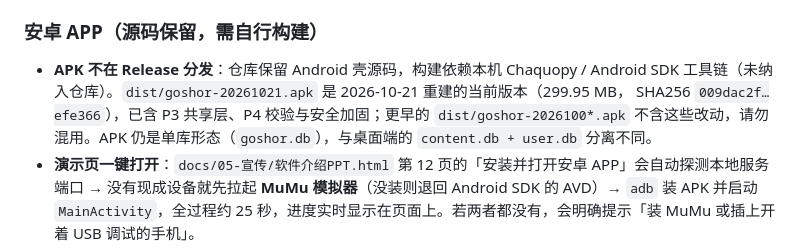
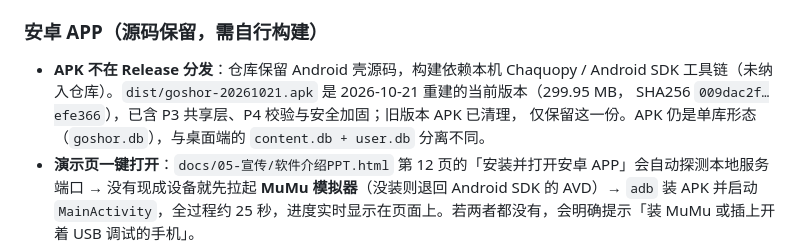
Before and after one commit to Ryden789/GOSHORE, a Markdown page: README.md, the part around the change. GitHub-like rendering.

```diff
--- a/README.md
+++ b/README.md
@@ -185,8 +185,8 @@ python tools/build_desktop_exe.py --keep   # 复用构建缓存，快一些
 
 - **APK 不在 Release 分发**：仓库保留 Android 壳源码，构建依赖本机 Chaquopy / Android SDK
   工具链（未纳入仓库）。`dist/goshor-20261021.apk` 是 2026-10-21 重建的当前版本（299.95 MB，
-  SHA256 `009dac2f…efe366`），已含 P3 共享层、P4 校验与安全加固；更早的 `dist/goshor-2026100*.apk`
-  不含这些改动，请勿混用。APK 仍是单库形态（`goshor.db`），与桌面端的 `content.db + user.db` 分离不同。
+  SHA256 `009dac2f…efe366`），已含 P3 共享层、P4 校验与安全加固；旧版本 APK 已清理，
+  仅保留这一份。APK 仍是单库形态（`goshor.db`），与桌面端的 `content.db + user.db` 分离不同。
 - **演示页一键打开**：`docs/05-宣传/软件介绍PPT.html` 第 12 页的「安装并打开安卓 APP」会自动探测本地服务端口 → 没有现成设备就先拉起 **MuMu 模拟器**（没装则退回 Android SDK 的 AVD）→ `adb` 装 APK 并启动 `MainActivity`，全过程约 25 秒，进度实时显示在页面上。若两者都没有，会明确提示「装 MuMu 或插上开着 USB 调试的手机」。
 - **需要最新安卓版**：在 `android/` 下按 build.gradle 注释准备工具链后执行构建；或直接用手机浏览器访问 `--lan` 的 `/m/`（功能对齐移动端网页）。
 - **命令行等价物**：`tools\open_app.bat`，或已注册的 `goshor://open` 协议。
```
Also changed, not shown: docs/05-宣传/项目评估与简历使用建议.md (+1 -1 lines), 交接文档.md (+1 -1 lines).
